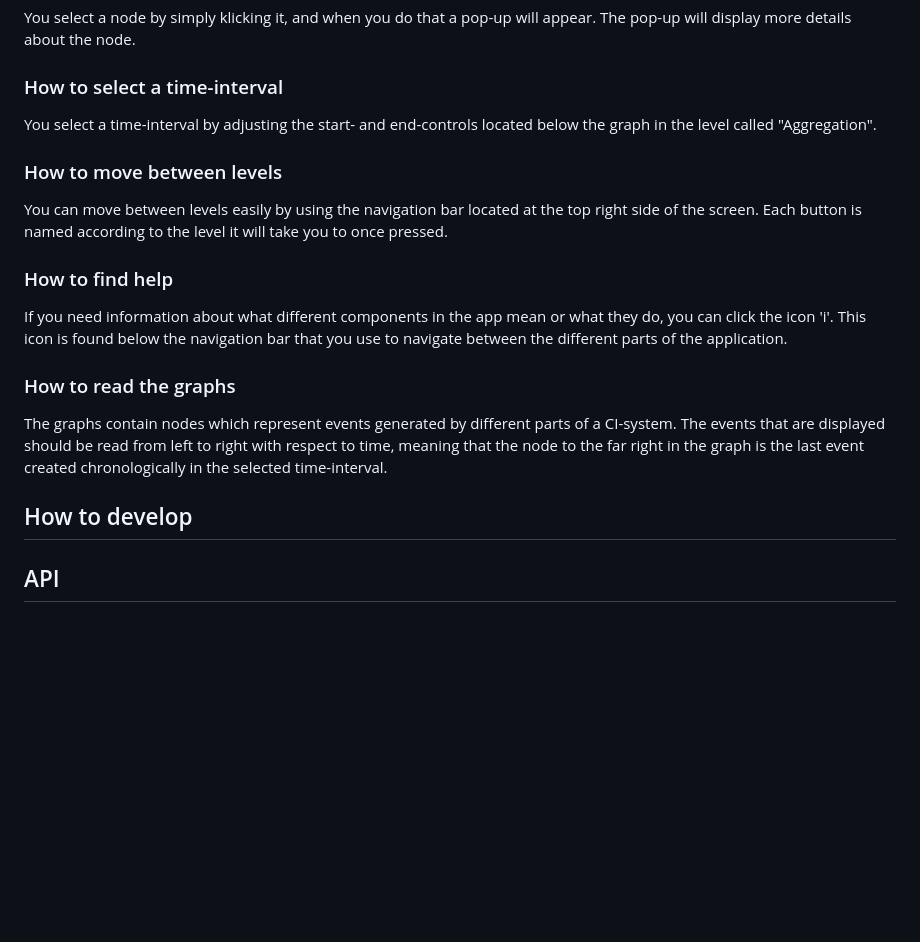
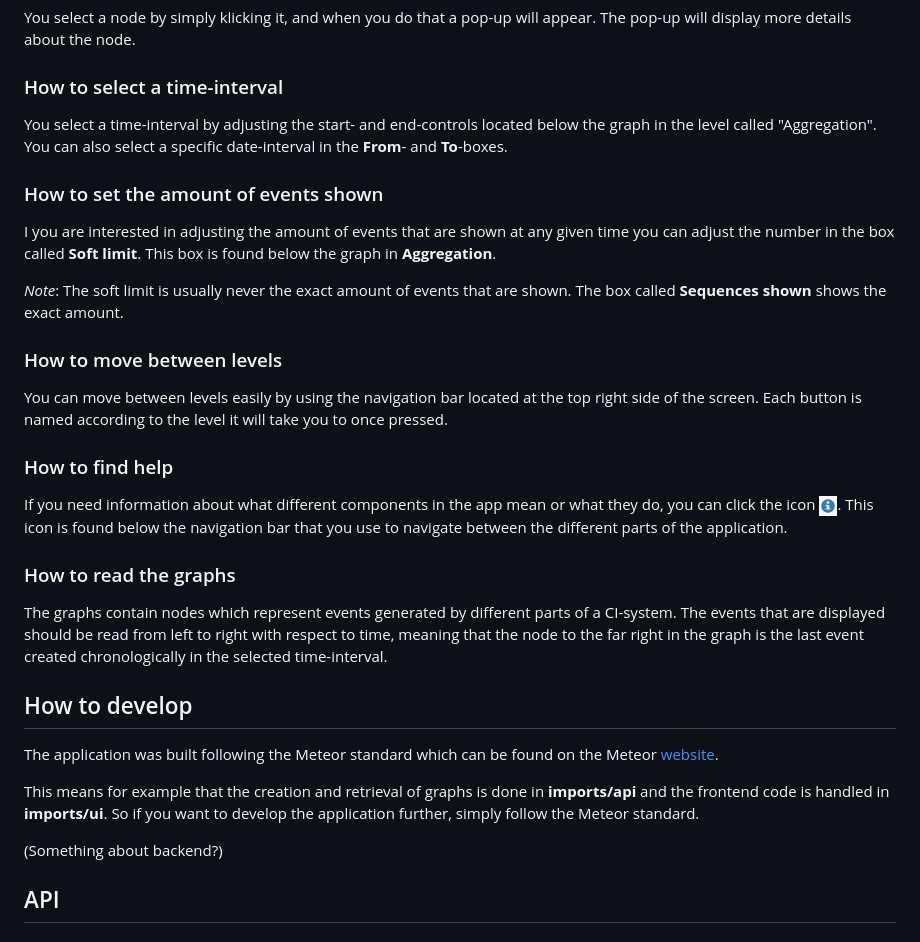
Before and after one commit to jaden-young/eiffel-store, a Markdown page: README.md, the part around the change printed below. Drawn GitHub-style; pictures changed too: public/images/smaller_info_logo.PNG (added); blank space fills up the shorter version.

Commit message:
updated README and added pic of info_logo in app

```diff
--- a/README.md
+++ b/README.md
@@ -49,7 +50,18 @@ pop-up will appear. The pop-up will display more details about the node.
 ### How to select a time-interval
 You select a time-interval by adjusting the start- and
 end-controls located below the graph in the level called
-"Aggregation".
+"Aggregation". You can also select a specific date-interval
+ in the **From**- and **To**-boxes.
+
+### How to set the amount of events shown
+I you are interested in adjusting the amount of events that are
+ shown at any given time you can adjust the number in the box
+  called **Soft limit**. This box is found below the graph in
+  **Aggregation**.
+
+  *Note*: The soft limit is usually never the exact amount of
+  events that are shown. The box called **Sequences shown**
+  shows the exact amount.
 
 ### How to move between levels
 You can move between levels easily by using the navigation bar
@@ -58,7 +70,8 @@ You can move between levels easily by using the navigation bar
 
 ### How to find help
 If you need information about what different components in the
-app mean or what they do, you can click the icon 'i'.
+app mean or what they do, you can click the icon
+![alt text](public/images/smaller_info_logo.PNG "info_logo").
 This icon is found below the navigation bar that you
 use to navigate between the different parts of the application.
 
@@ -71,6 +84,16 @@ event created chronologically in the selected time-interval.
 
 
 ## How to develop
+The application was built following the Meteor standard
+which can be found on the Meteor [website](https://www.meteor.com/tutorials/blaze/creating-an-app).
+
+This means for example that the creation and retrieval of graphs
+is done in **imports/api** and the frontend code is handled in
+**imports/ui**. So if you want to develop the application further,
+simply follow the Meteor standard.
+
+(Something about backend?)
+
 
 ## API
 
```
Also changed, not shown: other parts of README.md (+1 -0 lines).
